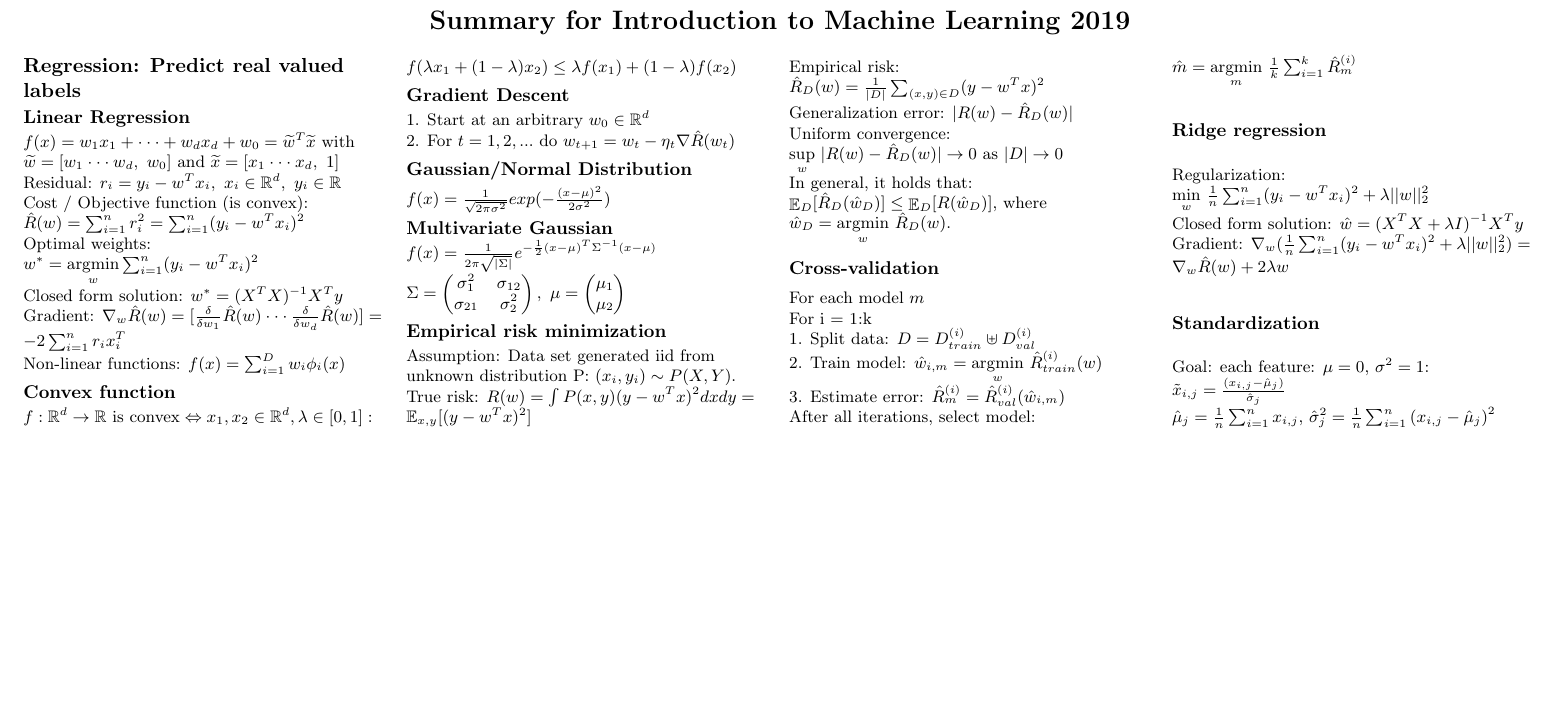
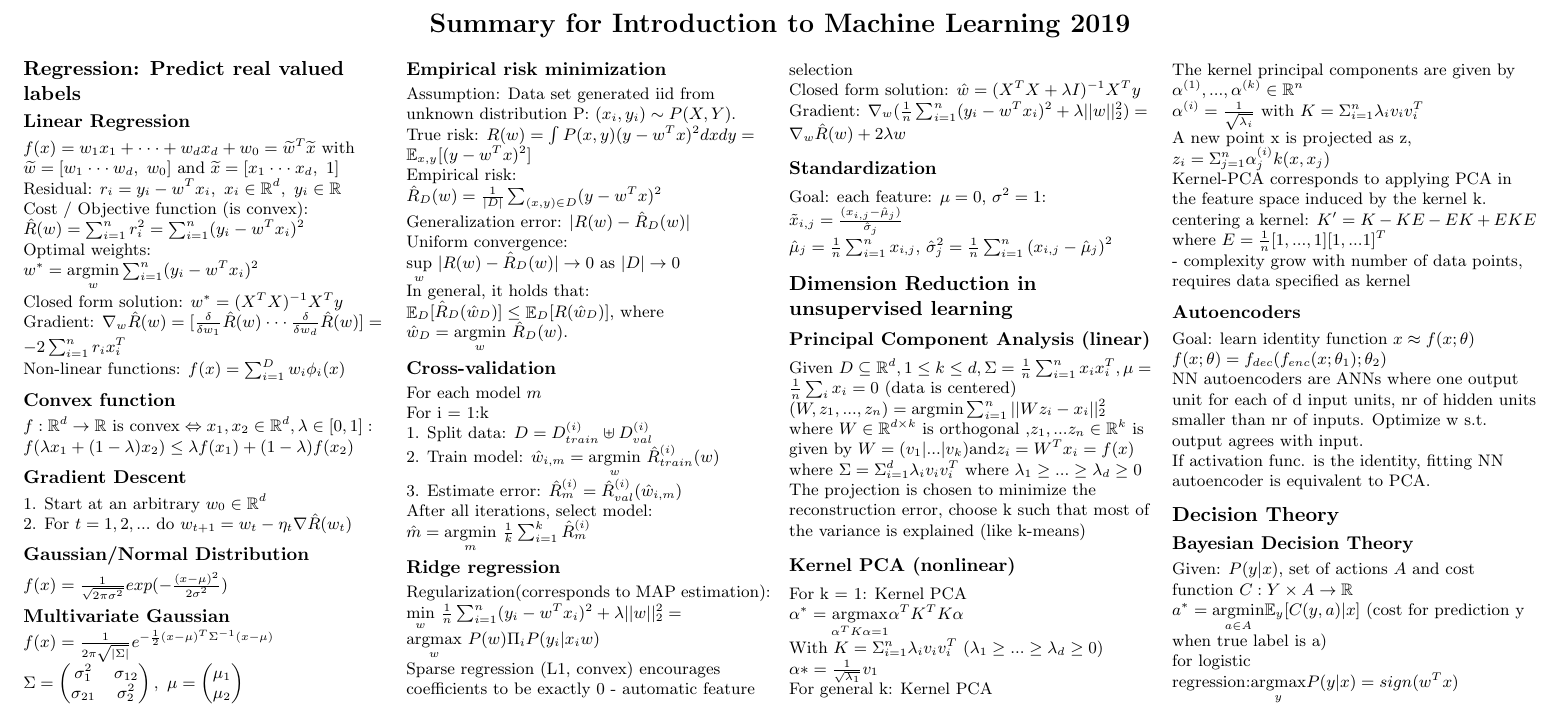
Before and after one commit to rumpfmax/summary_introduction_to_ml, a LaTeX document (summary_introduction_to_machine_learning.tex): part of the page, cut so that both start at the same text, the shorter picture padded with empty space. Compiled offline with pdfLaTeX.

Commit message:
PCA, kernel PCA, Bayesian Decision Theory

```diff
--- a/summary_introduction_to_machine_learning.tex
+++ b/summary_introduction_to_machine_learning.tex
@@ -98,14 +98,40 @@ For i = 1:k\\
 After all iterations, select model:  $\hat{m} = \underset{m}{\operatorname{argmin}}\ \frac{1}{k} \sum_{i=1}^k \hat{R}_m^{(i)}$
 
 \subsection*{Ridge regression}
-Regularization: $\underset{w}{\operatorname{min}}\ \frac{1}{n} \sum_{i=1}^n (y_i - w^Tx_i)^2 + \lambda ||w||_2^2$\\
+Regularization(corresponds to MAP estimation): $\underset{w}{\operatorname{min}}\ \frac{1}{n} \sum_{i=1}^n (y_i - w^Tx_i)^2 + \lambda ||w||_2^2 = \underset{w}{\operatorname{argmax}}\ P(w)\Pi_i P(y_i | x_i w)$\\
+Sparse regression (L1, convex) encourages coefficients to be exactly 0 - automatic feature selection\\
 Closed form solution: $\hat{w} =(X^T X + \lambda I)^{-1} X^T y$\\
 Gradient: $\nabla_w (\frac{1}{n} \sum_{i=1}^n (y_i - w^Tx_i)^2 + \lambda ||w||_2^2) = \nabla_w \hat{R}(w) + 2 \lambda w$
 
 \subsection*{Standardization}
 Goal: each feature: $\mu = 0$, $\sigma^2 = 1$: $\tilde{x}_{i,j} = \frac{(x_{i,j}-\hat{\mu}_j)}{\hat{\sigma}_j}$\\
 $\hat{\mu}_j = \frac{1}{n}\sum_{i=1}^n x_{i,j}$, $\hat{\sigma}_j^2 = \frac{1}{n}\sum_{i=1}^n {(x_{i,j}-\hat{\mu}_j)}^2$
-
+\section{Dimension Reduction in unsupervised learning}
+\subsection*{Principal Component Analysis (linear)}
+Given $ D \subseteq \mathbb{R}^d, 1 \leq k \leq d, \Sigma = \frac{1}{n}\sum_{i=1}^n x_i x_i ^T, \mu = \frac{1}{n}\sum_i x_i = 0 $ (data is centered)\\
+$(W, z_1,...,z_n) = \operatorname{argmin} \sum_{i=1}^n ||W z_i - x_i||_2^2 $\\where $ W \in \mathbb{R}^{d \times k}$ is orthogonal ,$ z_1,...z_n \in \mathbb{R}^k $ is given by $ W = (v_1|...|v_k) $and$ z_i = W^T x_i = f(x)$ where $ \Sigma = \Sigma_{i=1}^d \lambda_i v_i v_i^T$ where $\lambda_1 \geq ... \geq \lambda_d \geq 0$\\
+The projection is chosen to minimize the reconstruction error, choose k such that most of the variance is explained (like k-means)
+\subsection*{Kernel PCA (nonlinear)}
+For k = 1: Kernel PCA\\
+$\alpha^* = \underset{\alpha^T K \alpha = 1}{\operatorname{argmax}} \alpha^T K^T K \alpha$\\
+With $K = \Sigma_{i=1}^n \lambda_i v_i v_i^T$ $ (\lambda_1 \geq ... \geq \lambda_d \geq 0)$ $ \alpha* = \frac{1}{\sqrt{\lambda_1}} v_1$\\
+For general k: Kernel PCA\\
+The kernel principal components are given by $\alpha^{(1)},...,\alpha^{(k)} \in \mathbb{R}^n$\\
+$\alpha^{(i)} = \frac{1}{\sqrt{\lambda_i}}$ with $K = \Sigma_{i=1}^n \lambda_i v_i v_i^T$\\
+A new point x is projected as z, $z_i = \Sigma_{j=1}^n \alpha_j^{(i)} k(x, x_j)$\\
+Kernel-PCA corresponds to applying PCA in the feature space induced by the kernel k.\\
+centering a kernel: $K' = K - KE - EK + EKE$ where $E = \frac{1}{n}[1,...,1][1,...1]^T$\\
+- complexity grow with number of data points, requires data specified as kernel
+\subsection*{Autoencoders}
+Goal: learn identity function $x \approx f(x; \theta)$\\
+$f(x; \theta) = f_{dec}(f_{enc}(x; \theta_1);\theta_2)$\\
+NN autoencoders are ANNs where one output unit for each of d input units, nr of hidden units smaller than nr of inputs. Optimize w s.t. output agrees with input.\\
+If activation func. is the identity, fitting NN autoencoder is equivalent to PCA.
+\section{Decision Theory}
+\subsection*{Bayesian Decision Theory}
+Given: $P(y|x)$, set of actions $A$ and cost function $C: Y \times A \rightarrow \mathbb{R}$\\
+$a^* = \underset{a \in A}{\operatorname{argmin}} \mathbb{E}_y [C(y, a) | x]$ (cost for prediction y when true label is a) \\
+for logistic regression:$ \underset{y}{\operatorname{argmax}} P(y|x) = sign (w^Tx)$\\
 \end{multicols}
 
 \end{document}
```
Also changed, not shown: summary_introduction_to_machine_learning.pdf.
